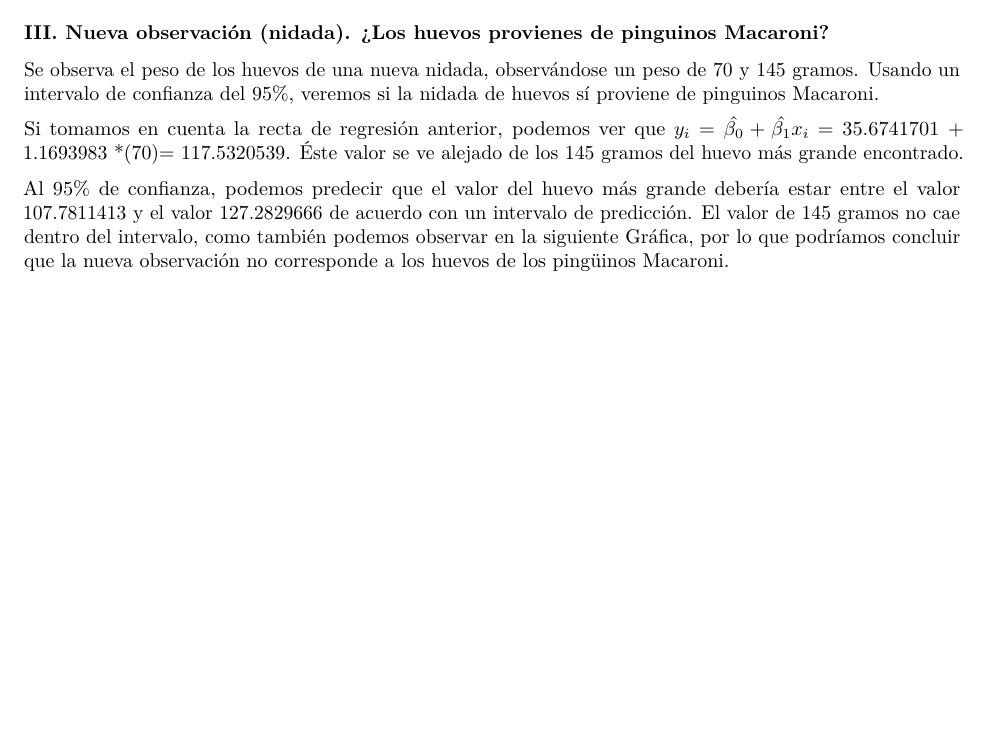
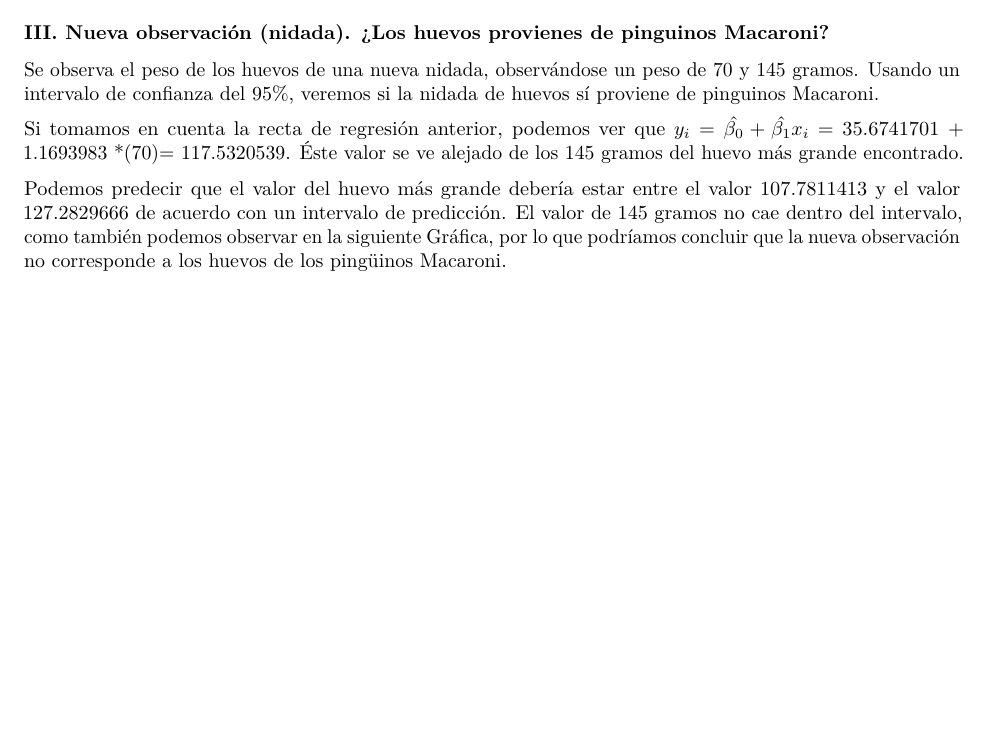
Before and after one commit to LeobardoEnriquezH/RegressionAnalysis, an R Markdown document (RLS/ej6.Rmd): part of page 3 of 4, cut so that both start at the same text. The pictures show the output file RLS/ej6.pdf that the author committed with the source.

Commit message:
cambios 15
cambios 15

```diff
--- a/RLS/ej6.Rmd
+++ b/RLS/ej6.Rmd
@@ -228,7 +228,7 @@ predict<-predict(fit, newdata = new.dat, interval = 'prediction',  level = 0.95)
 
 
 
-Al 95% de confianza, podemos predecir que el valor del huevo más grande debería estar entre el valor `r predict[2]` y el valor `r predict[3]` de acuerdo con un intervalo de predicción. El valor de 145 gramos no cae dentro del intervalo, como también podemos observar en la siguiente Gráfica, por lo que podríamos concluir que la nueva observación no corresponde a los huevos de los pingüinos Macaroni.
+Podemos predecir que el valor del huevo más grande debería estar entre el valor `r predict[2]` y el valor `r predict[3]` de acuerdo con un intervalo de predicción. El valor de 145 gramos no cae dentro del intervalo, como también podemos observar en la siguiente Gráfica, por lo que podríamos concluir que la nueva observación no corresponde a los huevos de los pingüinos Macaroni.
 
 
 
```
Also changed, not shown: RLS/ej7.Rmd (+1 -1 lines), RLS/.RData, RLS/ej6.pdf, RLS/ej7.pdf, 2 other files.
